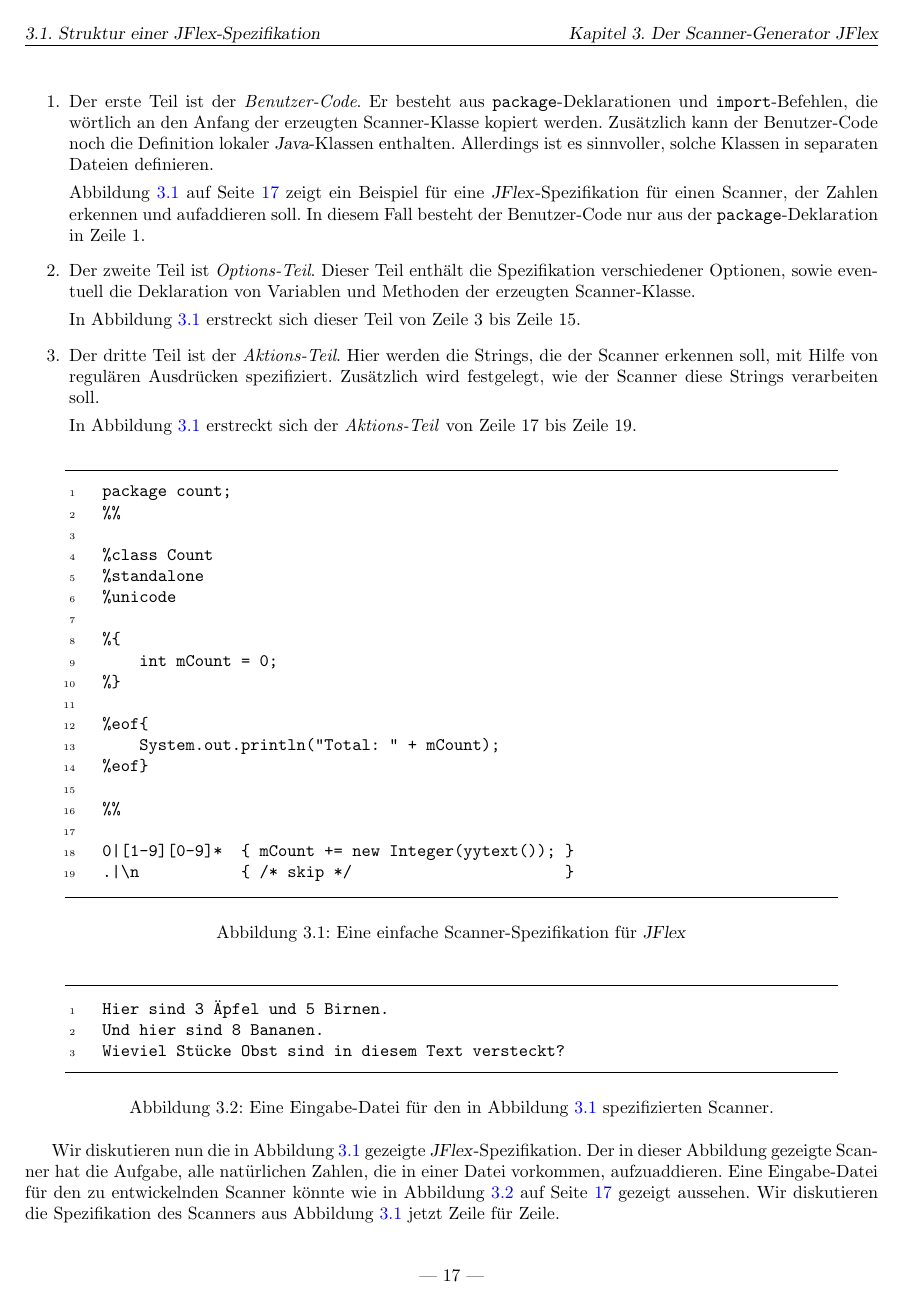
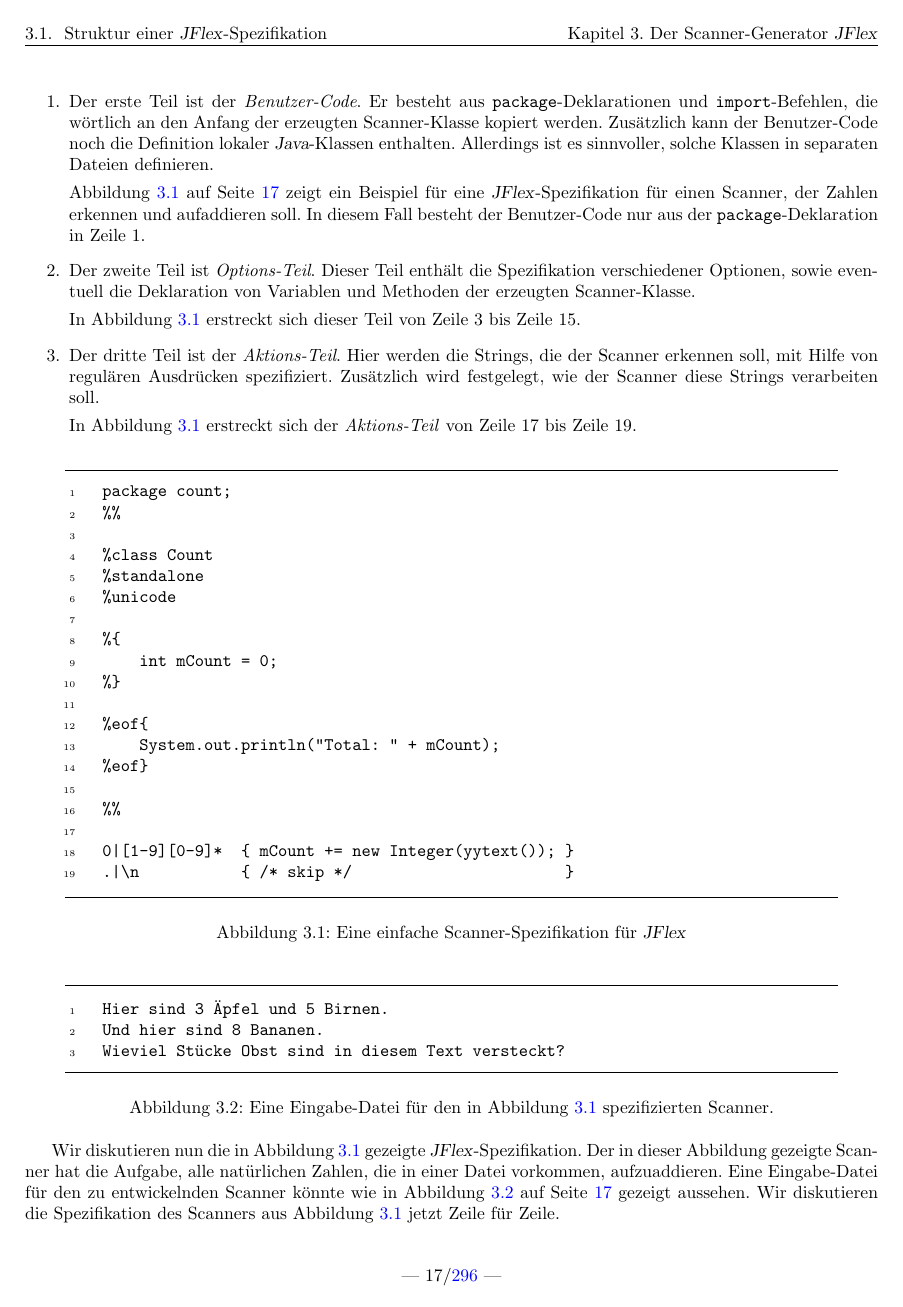
Before and after one commit to karlstroetmann/Formal-Languages, a LaTeX thesis (Lecture-Notes/formal-languages.tex): page 18 of 297. Compiled offline with pdfLaTeX; the source files are stored in an older character set and shown here as Unicode.

Commit message:
changed formatting of header

```diff
--- a/Lecture-Notes/formal-languages.tex
+++ b/Lecture-Notes/formal-languages.tex
@@ -9,6 +9,7 @@
 \usepackage{textcomp}
 \usepackage{fancyvrb}
 \usepackage{fancyhdr}
+\usepackage{color}
 \usepackage{alltt}
 \usepackage{fleqn}
 \usepackage{theorem}
@@ -29,17 +30,27 @@
 \addtolength{\evensidemargin}{-1cm}
 \addtolength{\topmargin}{-1cm}
 
+\usepackage{fancyhdr}
+\usepackage{lastpage}
 
 \pagestyle{fancy}
-\fancyfoot[C]{--- \thepage\ ---}
-\renewcommand{\chaptermark}[1]{\markboth{\chaptername\ \thechapter.\ #1}{}}
-\renewcommand{\sectionmark}[1]{\markright{\thesection.\ #1}}
 
-\fancypagestyle{plain}{\fancyhf{}
-                       \fancyfoot[C]{--- \thepage\ ---}
-                       \renewcommand{\headrulewidth}{0pt}
-                       \renewcommand{\footrulewidth}{0pt}
+\fancyfoot[C]{--- \thepage/\pageref{LastPage}\ ---}
+
+\fancypagestyle{plain}{%
+\fancyhf{}
+\fancyfoot[C]{--- \thepage/\pageref{LastPage}\ ---}
+\renewcommand{\headrulewidth}{0pt}
 }
+
+\renewcommand{\chaptermark}[1]{\markboth{\chaptername \ \thechapter.\ #1}{}}
+\renewcommand{\sectionmark}[1]{\markright{\thesection. \ #1}{}}
+\fancyhead[R]{\leftmark}
+\fancyhead[L]{\rightmark}
+
+\definecolor{amethyst}{rgb}{0.2, 0.4, 0.6}
+\definecolor{orange}{rgb}{1, 0.9, 0.0}
+
 
 \newcommand{\exercise}{\vspace*{0.2cm}
 \stepcounter{aufgabe}
```
Also changed, not shown: 1 other file.
